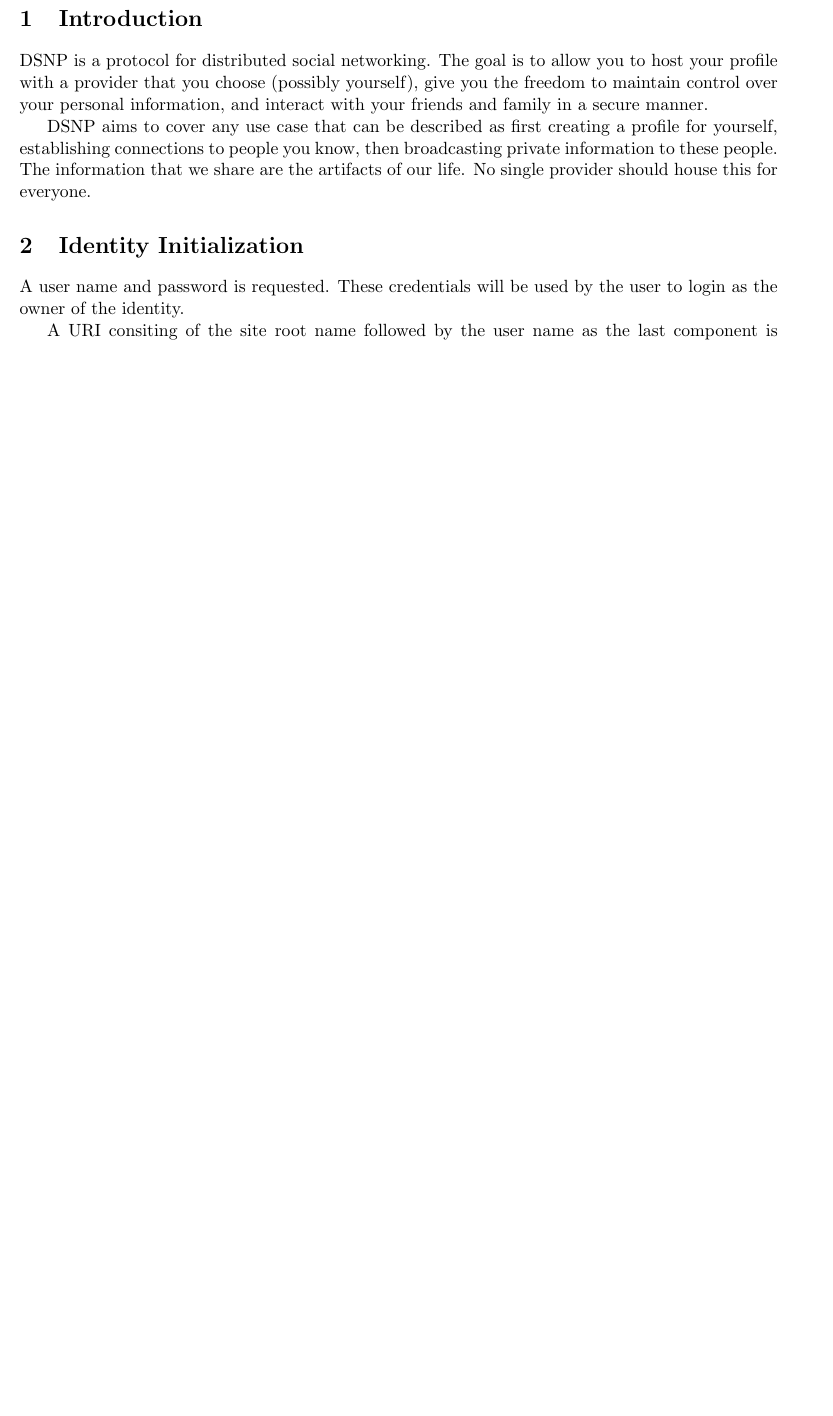
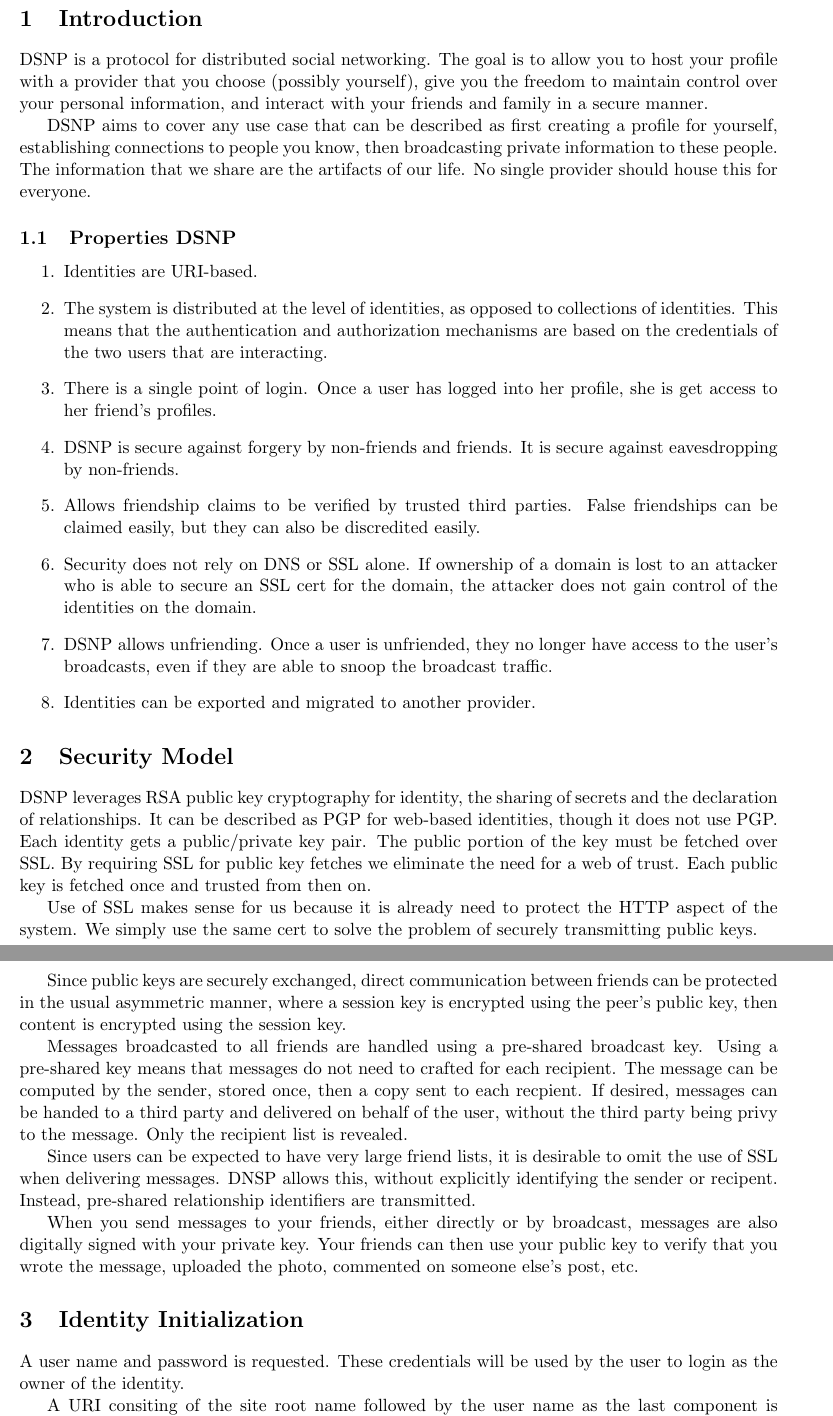
Before and after one commit to DSNP/DSNP, a LaTeX document (doc/dsnp-spec.tex): part of page 2 of 5 before the commit and two parts of pages 2 and 3 of 7 after it, the two joined at a grey line, cut so that both start at the same text, the shorter picture padded with empty space. Compiled offline with pdfLaTeX.

Commit message:
Some rough work.

```diff
--- a/doc/dsnp-spec.tex
+++ b/doc/dsnp-spec.tex
@@ -127,6 +127,70 @@ profile for yourself, establishing connections to people you know, then
 broadcasting private information to these people. The information that we share
 are the artifacts of our life. No single provider should house this for
 everyone.
+
+\subsection{Properties DSNP}
+
+\begin{enumerate}
+
+\item Identities are URI-based.
+
+\item The system is distributed at the level of identities, as opposed to collections
+of identities. This means that the authentication and authorization mechanisms
+are based on the credentials of the two users that are interacting.
+
+\item There is a single point of login. Once a user has logged into her profile, she is get access to her friend's profiles.
+
+\item DSNP is secure against forgery by non-friends and friends. It is secure against
+eavesdropping by non-friends.
+
+\item Allows friendship claims to be verified by trusted third parties. False
+friendships can be claimed easily, but they can also be discredited easily.
+
+\item Security does not rely on DNS or SSL alone. If ownership of a domain is lost to
+an attacker who is able to secure an SSL cert for the domain, the attacker does
+not gain control of the identities on the domain.
+
+\item DSNP allows unfriending. Once a user is unfriended, they no longer have access
+to the user's broadcasts, even if they are able to snoop the broadcast traffic.
+
+\item Identities can be exported and migrated to another provider.
+
+\end{enumerate}
+
+\section{Security Model}
+
+DSNP leverages RSA public key cryptography for identity, the sharing of secrets
+and the declaration of relationships. It can be described as PGP for web-based
+identities, though it does not use PGP. Each identity gets a public/private key
+pair. The public portion of the key must be fetched over SSL. By requiring SSL
+for public key fetches we eliminate the need for a web of trust. Each public
+key is fetched once and trusted from then on.
+
+Use of SSL makes sense for us because it is already need to protect the HTTP
+aspect of the system. We simply use the same cert to solve the problem of
+securely transmitting public keys.
+
+Since public keys are securely exchanged, direct communication between friends
+can be protected in the usual asymmetric manner, where a session key is
+encrypted using the peer's public key, then content is encrypted using the
+session key.
+
+Messages broadcasted to all friends are handled using a pre-shared broadcast
+key. Using a pre-shared key means that messages do not need to crafted for each
+recipient. The message can be computed by the sender, stored once, then a copy
+sent to each recpient. If desired, messages can be handed to a third party and
+delivered on behalf of the user, without the third party being privy to the
+message. Only the recipient list is revealed.
+
+Since users can be expected to have very large friend lists, it is desirable to
+omit the use of SSL when delivering messages. DNSP allows this, without
+explicitly identifying the sender or recipent. Instead, pre-shared relationship
+identifiers are transmitted.
+
+When you send messages to your friends, either directly or by broadcast,
+messages are also digitally signed with your private key. Your friends can then
+use your public key to verify that you wrote the message, uploaded the photo,
+commented on someone else's post, etc.
 
 \section{Identity Initialization}
 
```
